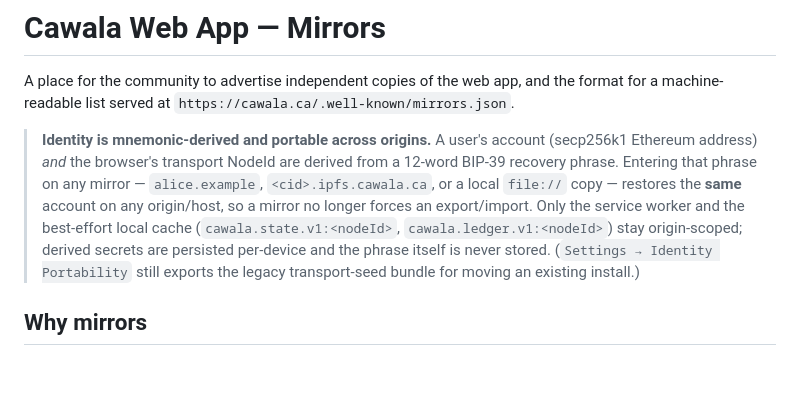
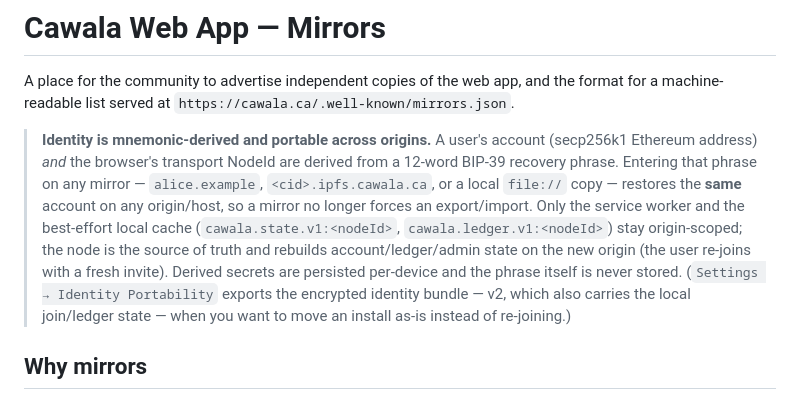
Before and after one commit to paulrd/cawala, a Markdown page: MIRRORS.md, the part around the change. GitHub-like rendering; blank space fills up the shorter version.

```diff
--- a/MIRRORS.md
+++ b/MIRRORS.md
@@ -11,9 +11,12 @@ the format for a machine-readable list served at
 > the **same** account on any origin/host, so a mirror no longer forces an
 > export/import. Only the service worker and the best-effort local cache
 > (`cawala.state.v1:<nodeId>`, `cawala.ledger.v1:<nodeId>`) stay origin-scoped;
-> derived secrets are persisted per-device and the phrase itself is never stored.
-> (`Settings → Identity Portability` still exports the legacy transport-seed
-> bundle for moving an existing install.)
+> the node is the source of truth and rebuilds account/ledger/admin state on the
+> new origin (the user re-joins with a fresh invite). Derived secrets are
+> persisted per-device and the phrase itself is never stored. (`Settings →
+> Identity Portability` exports the encrypted identity bundle — v2, which also
+> carries the local join/ledger state — when you want to move an install as-is
+> instead of re-joining.)
 
 ## Why mirrors
 
```
Also changed, not shown: DEPLOYMENT.md (+37 -17 lines).
